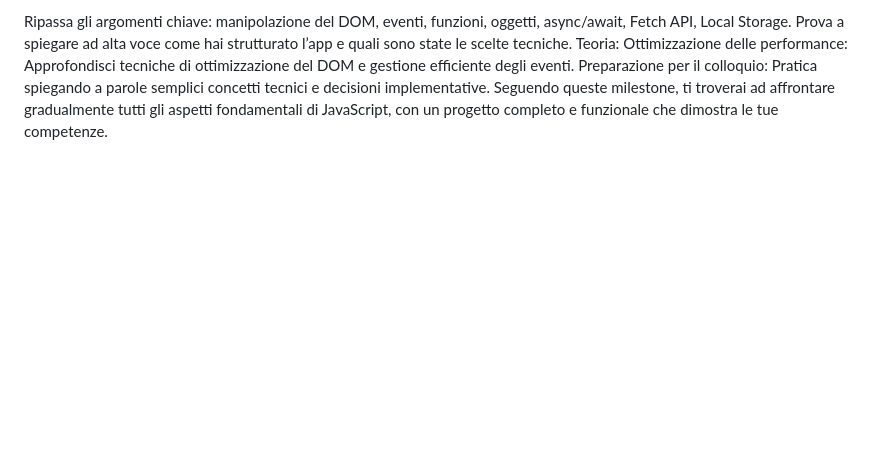
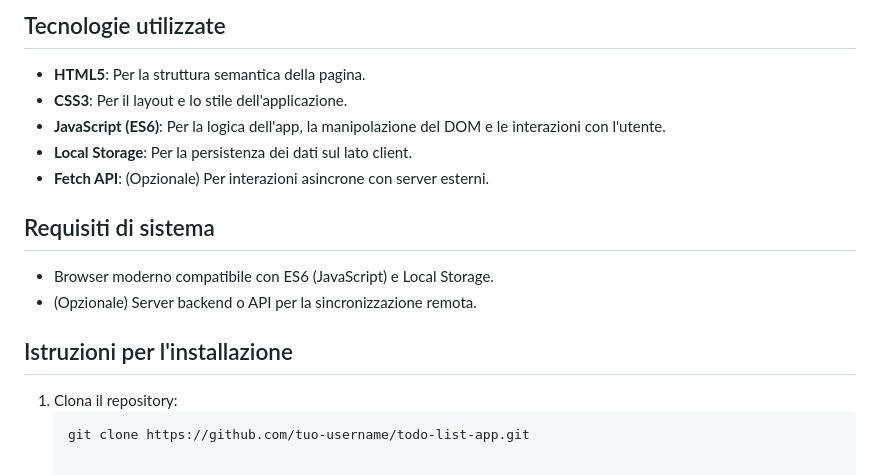
Before and after one commit to MirkoCherchi/Ripasso, a Markdown page: README.md, the part around one of its changes. Rendered like a GitHub page; blank space fills up the shorter version.

Commit message:
doc: readme

````diff
--- a/README.md
+++ b/README.md
@@ -108,7 +52,16 @@ Preparazione per il colloquio:
 
-Ripassa gli argomenti chiave: manipolazione del DOM, eventi, funzioni, oggetti, async/await, Fetch API, Local Storage.
-Prova a spiegare ad alta voce come hai strutturato l’app e quali sono state le scelte tecniche.
-Teoria:
-Ottimizzazione delle performance: Approfondisci tecniche di ottimizzazione del DOM e gestione efficiente degli eventi.
-Preparazione per il colloquio: Pratica spiegando a parole semplici concetti tecnici e decisioni implementative.
-Seguendo queste milestone, ti troverai ad affrontare gradualmente tutti gli aspetti fondamentali di JavaScript, con un progetto completo e funzionale che dimostra le tue competenze.
+## Tecnologie utilizzate
+- **HTML5**: Per la struttura semantica della pagina.
+- **CSS3**: Per il layout e lo stile dell'applicazione.
+- **JavaScript (ES6)**: Per la logica dell'app, la manipolazione del DOM e le interazioni con l'utente.
+- **Local Storage**: Per la persistenza dei dati sul lato client.
+- **Fetch API**: (Opzionale) Per interazioni asincrone con server esterni.
+
+## Requisiti di sistema
+- Browser moderno compatibile con ES6 (JavaScript) e Local Storage.
+- (Opzionale) Server backend o API per la sincronizzazione remota.
+
+## Istruzioni per l'installazione
+1. Clona il repository:
+   ```bash
+   git clone https://github.com/tuo-username/todo-list-app.git
````
Also changed, not shown: other parts of README.md (+40 -96 lines).
